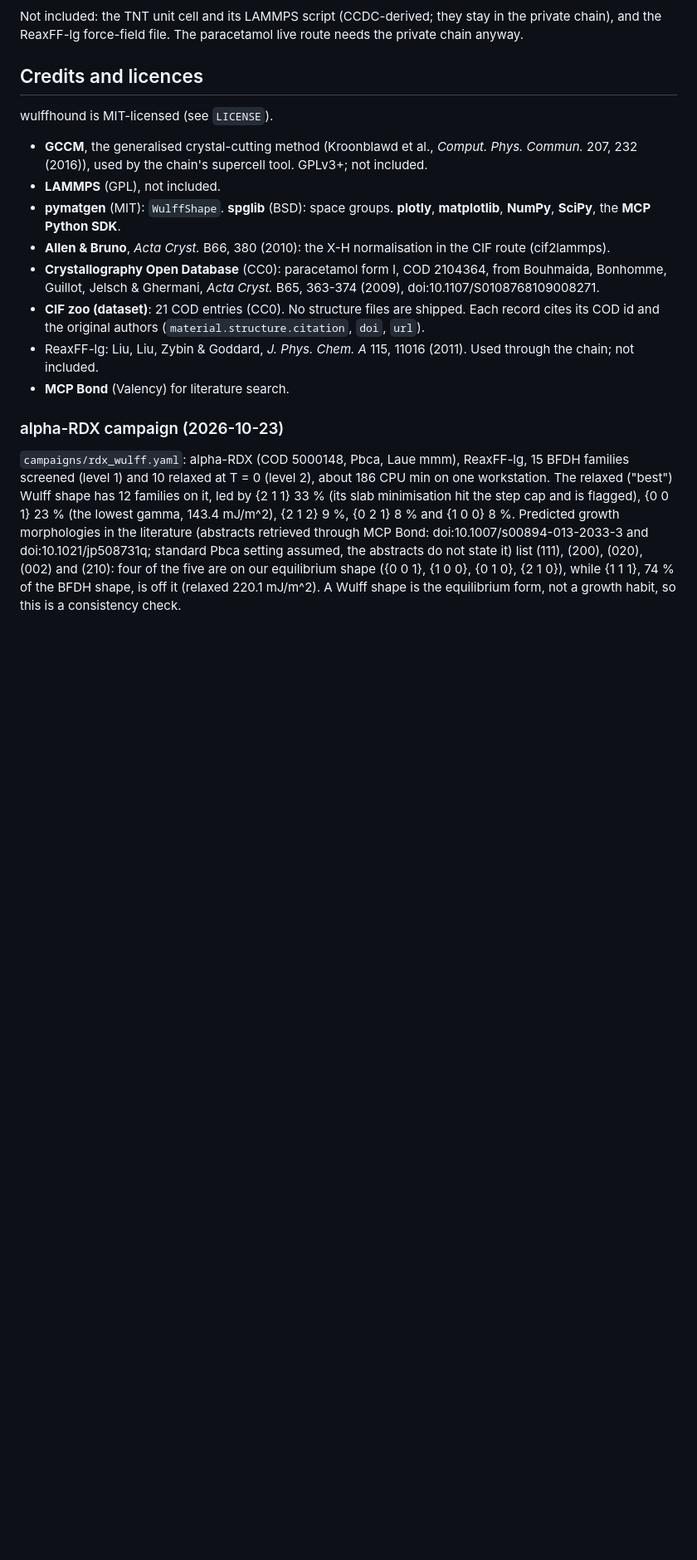
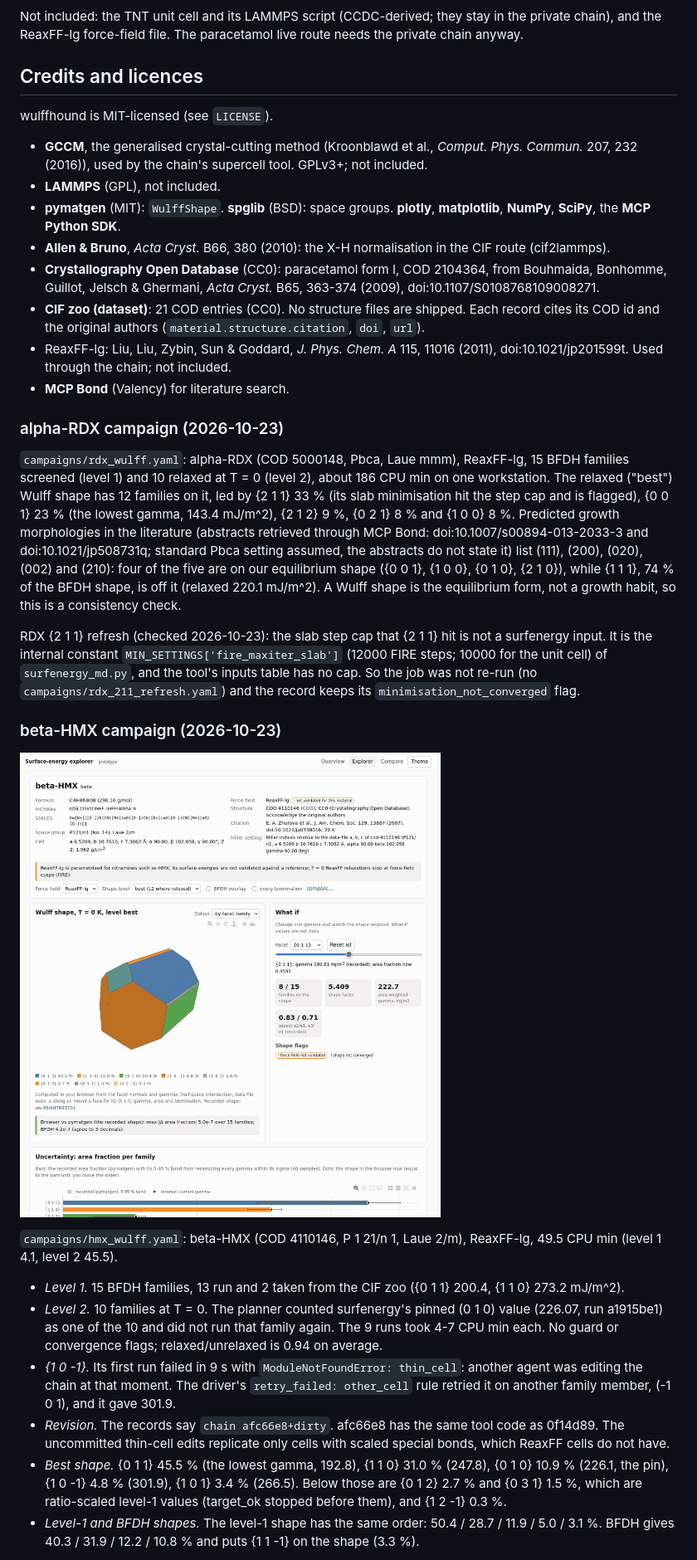
Before and after one commit to ethanholbrook/wulffhound, a Markdown page: README.md, the part around one of its changes. Shown at 83% size. Rendered like a GitHub page; pictures changed too: docs/dashboard/hmx_material.png (added); blank space fills up the shorter version.

```diff
--- a/README.md
+++ b/README.md
@@ -462,8 +466,8 @@ wulffhound is MIT-licensed (see `LICENSE`).
   Jelsch & Ghermani, *Acta Cryst.* B65, 363-374 (2009), doi:10.1107/S0108768109008271.
 - **CIF zoo (dataset)**: 21 COD entries (CC0). No structure files are shipped. Each record cites its COD id and the
   original authors (`material.structure.citation`, `doi`, `url`).
-- ReaxFF-lg: Liu, Liu, Zybin & Goddard, *J. Phys. Chem. A* 115, 11016 (2011). Used through the chain; not
-  included.
+- ReaxFF-lg: Liu, Liu, Zybin, Sun & Goddard, *J. Phys. Chem. A* 115, 11016 (2011), doi:10.1021/jp201599t. Used
+  through the chain; not included.
 - **MCP Bond** (Valency) for literature search.
 
 ### alpha-RDX campaign (2026-10-23)
@@ -476,3 +480,31 @@ gamma, 143.4 mJ/m^2), {2 1 2} 9 %, {0 2 1} 8 % and {1 0 0} 8 %. Predicted growth
 assumed, the abstracts do not state it) list (111), (200), (020), (002) and (210): four of the five are on our
 equilibrium shape ({0 0 1}, {1 0 0}, {0 1 0}, {2 1 0}), while {1 1 1}, 74 % of the BFDH shape, is off it (relaxed
 220.1 mJ/m^2). A Wulff shape is the equilibrium form, not a growth habit, so this is a consistency check.
+
+RDX {2 1 1} refresh (checked 2026-10-23): the slab step cap that {2 1 1} hit is not a surfenergy input. It is the
+internal constant `MIN_SETTINGS['fire_maxiter_slab']` (12000 FIRE steps; 10000 for the unit cell) of
+`surfenergy_md.py`, and the tool's inputs table has no cap. So the job was not re-run (no
+`campaigns/rdx_211_refresh.yaml`) and the record keeps its `minimisation_not_converged` flag.
+
+### beta-HMX campaign (2026-10-23)
+
+![beta-HMX material page: the relaxed (best) Wulff shape of the hmx_wulff campaign](docs/dashboard/hmx_material.png)
+
+`campaigns/hmx_wulff.yaml`: beta-HMX (COD 4110146, P 1 21/n 1, Laue 2/m), ReaxFF-lg, 49.5 CPU min (level 1 4.1,
+level 2 45.5).
+
+- *Level 1.* 15 BFDH families, 13 run and 2 taken from the CIF zoo ({0 1 1} 200.4, {1 1 0} 273.2 mJ/m^2).
+- *Level 2.* 10 families at T = 0. The planner counted surfenergy's pinned (0 1 0) value (226.07, run a1915be1)
+  as one of the 10 and did not run that family again. The 9 runs took 4-7 CPU min each. No guard or convergence
+  flags; relaxed/unrelaxed is 0.94 on average.
+- *{1 0 -1}.* Its first run failed in 9 s with `ModuleNotFoundError: thin_cell`: another agent was editing the
+  chain at that moment. The driver's `retry_failed: other_cell` rule retried it on another family member,
+  (-1 0 1), and it gave 301.9.
+- *Revision.* The records say `chain afc66e8+dirty`. afc66e8 has the same tool code as 0f14d89. The uncommitted
+  thin-cell edits replicate only cells with scaled special bonds, which ReaxFF cells do not have.
+- *Best shape.* {0 1 1} 45.5 % (the lowest gamma, 192.8), {1 1 0} 31.0 % (247.8), {0 1 0} 10.9 % (226.1, the
+  pin), {1 0 -1} 4.8 % (301.9), {1 0 1} 3.4 % (266.5). Below those are {0 1 2} 2.7 % and {0 3 1} 1.5 %, which are
+  ratio-scaled level-1 values (target_ok stopped before them), and {1 2 -1} 0.3 %.
+- *Level-1 and BFDH shapes.* The level-1 shape has the same order: 50.4 / 28.7 / 11.9 / 5.0 / 3.1 %. BFDH gives
+  40.3 / 31.9 / 12.2 / 10.8 % and puts {1 1 -1} on the shape (3.3 %).
+
```
Also changed, not shown: other parts of README.md (+28 -2 lines), 11 other files.
